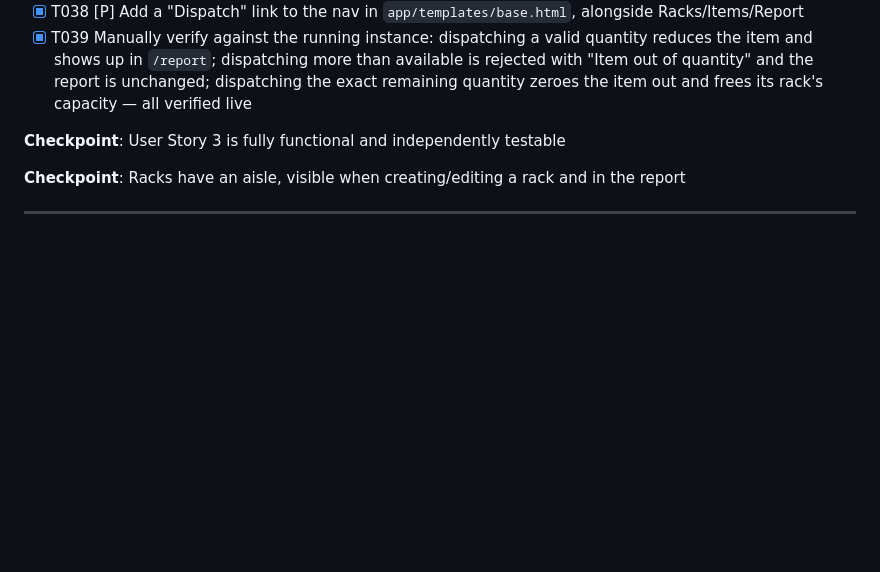
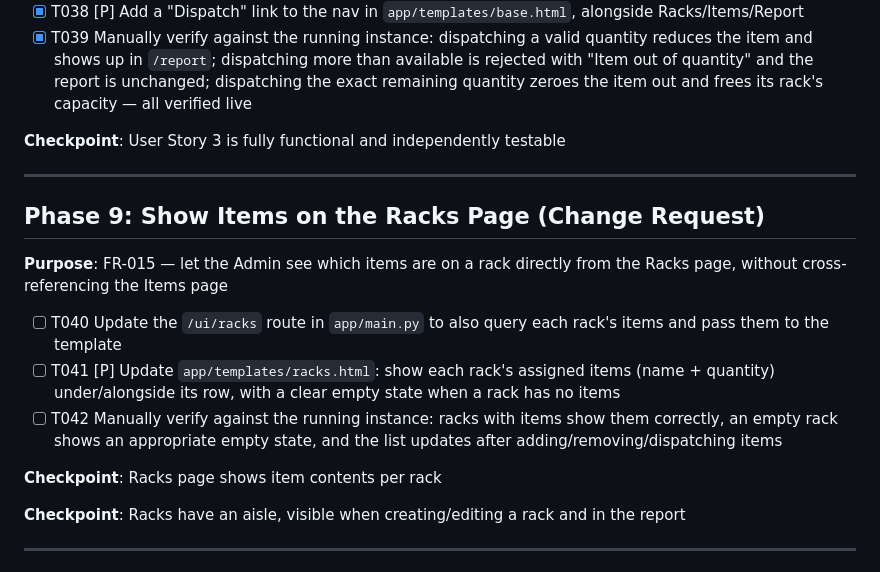
Before and after one commit to kenysingh-lab/Kanwar_First_SDD, a Markdown page: specs/001-inventory-tracking/tasks.md, the part around the change. GitHub-like rendering; blank space fills up the shorter version.

```diff
--- a/specs/001-inventory-tracking/tasks.md
+++ b/specs/001-inventory-tracking/tasks.md
@@ -155,6 +155,19 @@ than available and confirm it's rejected with no inventory change.
 
 **Checkpoint**: User Story 3 is fully functional and independently testable
 
+---
+
+## Phase 9: Show Items on the Racks Page (Change Request)
+
+**Purpose**: FR-015 — let the Admin see which items are on a rack directly
+from the Racks page, without cross-referencing the Items page
+
+- [ ] T040 Update the `/ui/racks` route in `app/main.py` to also query each rack's items and pass them to the template
+- [ ] T041 [P] Update `app/templates/racks.html`: show each rack's assigned items (name + quantity) under/alongside its row, with a clear empty state when a rack has no items
+- [ ] T042 Manually verify against the running instance: racks with items show them correctly, an empty rack shows an appropriate empty state, and the list updates after adding/removing/dispatching items
+
+**Checkpoint**: Racks page shows item contents per rack
+
 **Checkpoint**: Racks have an aisle, visible when creating/editing a rack and in the report
 
 ---
```
Also changed, not shown: specs/001-inventory-tracking/spec.md (+6 -0 lines).
